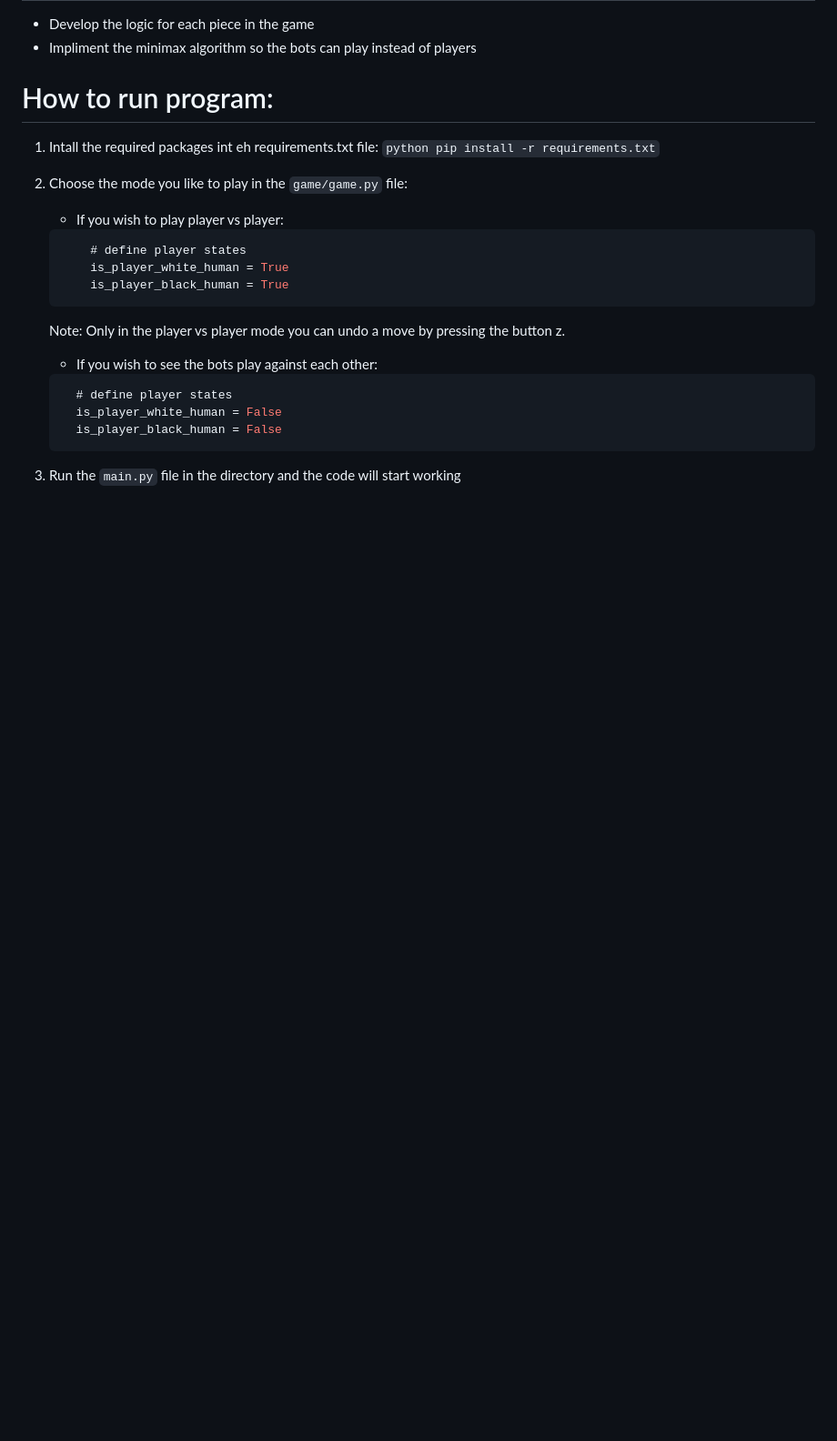
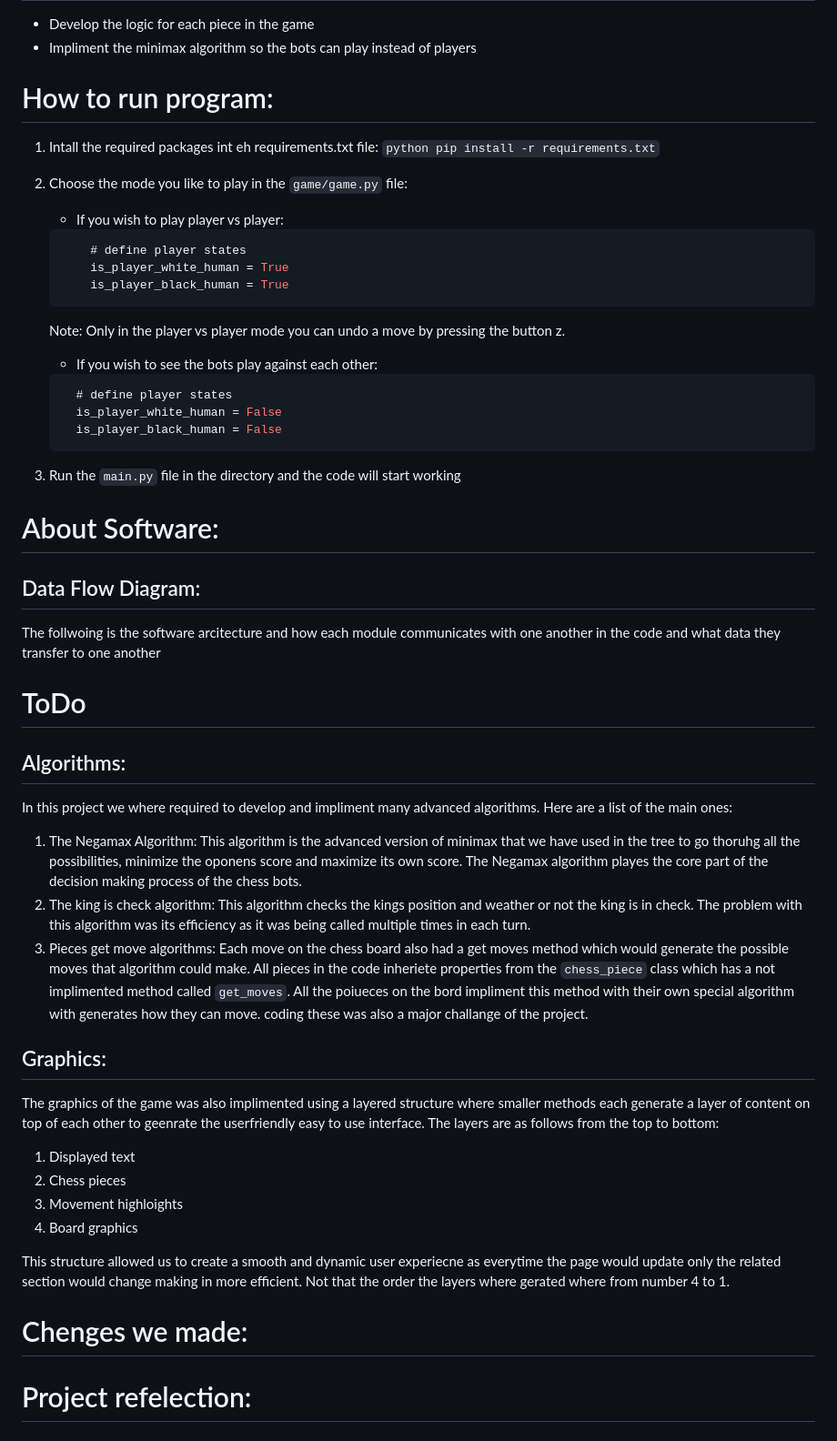
Before and after one commit to Chessy-An-AI-Powered-Chess-Strategist/Chessy_CSVersion, a Markdown page: README.md, the part around the change. Shown at 91% size. Drawn GitHub-style; blank space fills up the shorter version.

````diff
--- a/README.md
+++ b/README.md
@@ -65,3 +65,31 @@ To develop a chess engine that utilizes a tree structure to map out possible mov
     ```
 
 3. Run the `main.py` file in the directory and the code will start working
+
+# About Software:
+
+## Data Flow Diagram:
+The follwoing is the software arcitecture and how each module communicates with one another in the code and what data they transfer to one another
+# ToDo
+
+## Algorithms:
+In this project we where required to develop and impliment many advanced algorithms. Here are a list of the main ones:
+1. The Negamax Algorithm: This algorithm is the advanced version of minimax that we have used in the tree to go thoruhg all the possibilities, minimize the oponens score and maximize its own score. The Negamax algorithm playes the core part of the decision making process of the chess bots.
+2. The king is check algorithm: This algorithm checks the kings position and weather or not the king is in check. The problem with this algorithm was its efficiency as it was being called multiple times in each turn.
+3. Pieces get move algorithms: Each move on the chess board also had a get moves method which would generate the possible moves that algorithm could make. All pieces in the code inheriete properties from the `chess_piece` class which has a not implimented method called `get_moves`. All the poiueces on the bord impliment this method with their own special algorithm with generates how they can move. coding these was also a major challange of the project.
+
+## Graphics:
+The graphics of the game was also implimented using a layered structure where smaller methods each generate a layer of content on top of each other to geenrate the userfriendly easy to use interface. The layers are as follows from the top to bottom:
+
+1. Displayed text
+2. Chess pieces
+3. Movement highloights
+4. Board graphics
+
+This structure allowed us to create a smooth and dynamic user experiecne as everytime the page would update only the related section would change making in more efficient. Not that the order the layers where gerated where from number 4 to 1.
+
+
+
+# Chenges we made:
+
+# Project refelection:
````
